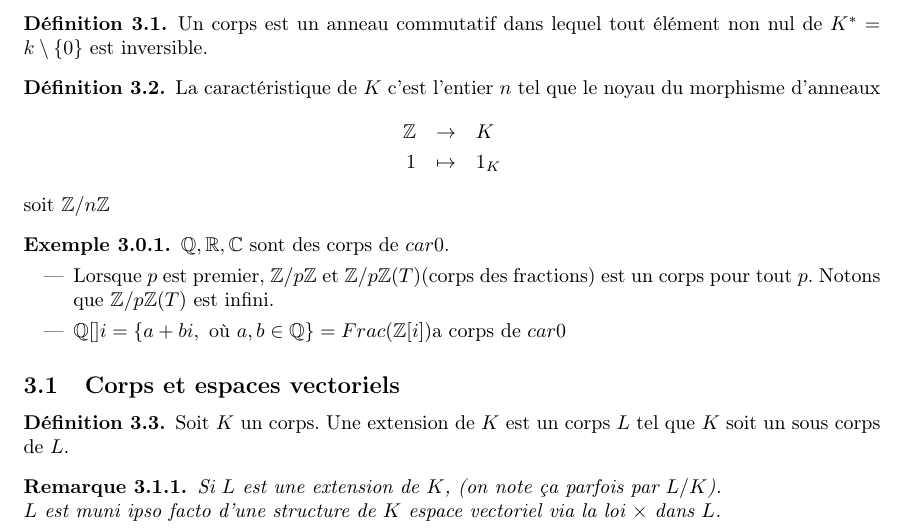
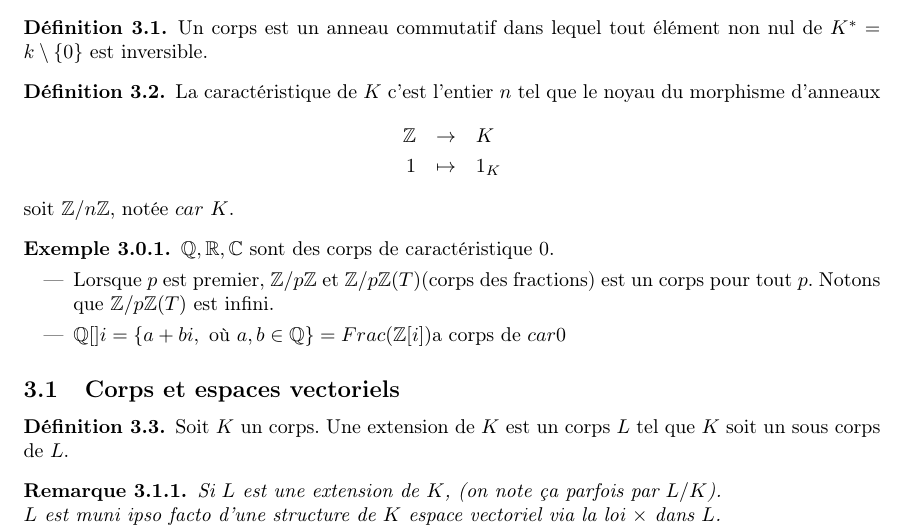
Before and after one commit to Yag000/algebre-II-notes, a LaTeX document (algebre-II-notes.tex, which reads contents/corps/main.tex): part of page 15 of 17, cut so that both start at the same text. Compiled offline with pdfLaTeX.

Commit message:
fix: Improve characteristic definition

```diff
--- a/contents/corps/main.tex
+++ b/contents/corps/main.tex
@@ -11,11 +11,12 @@
 		\Z &\to& K \\
 		1 &\mapsto& 1_K
 	\end{eqnarray*}
-	soit $\Zn{n}$
+	soit $\Zn{n}$, notée $car \ K$.
 \end{definition}
 
 \begin{example}
-	$\Q, \R, \C$ sont des corps de $car 0$. \begin{itemize}
+	$\Q, \R, \C$ sont des corps de caractéristique 0.
+	\begin{itemize}
 		\item Lorsque $p$ est premier, $\Zn{p}$ et $\Zn{p}(T)$(corps des fractions) est un corps pour tout $p$. Notons que $\Zn{p}(T)$ est infini.
 		\item $\Q[]i = \left\{ a + bi , \text{ où } a,b \in \Q\right\} = Frac (\Z[i])$a corps de $car 0$
 	\end{itemize}
```
